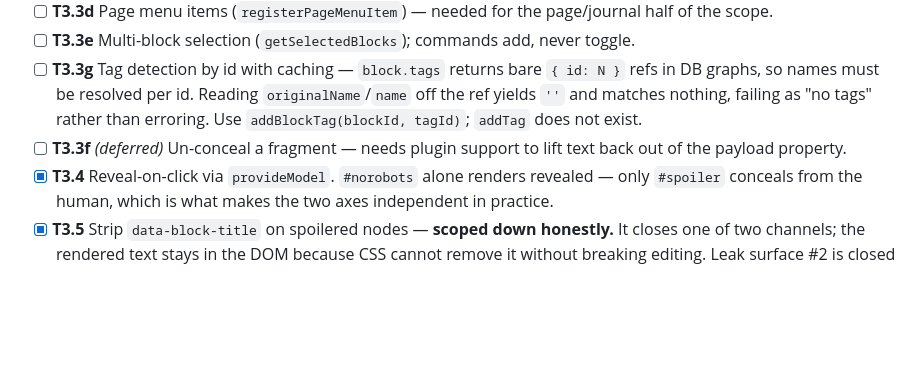
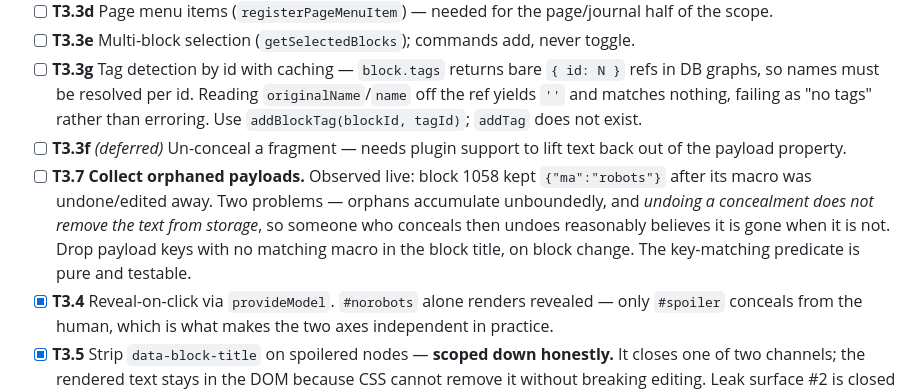
Before and after one commit to hdansou/logseq-curtain, a Markdown page: TASKS.md, the part around the change. Drawn GitHub-style; blank space fills up the shorter version.

```diff
--- a/TASKS.md
+++ b/TASKS.md
@@ -44,6 +44,7 @@ the `cliworker` test graph; harmless, removable whenever.
 - [ ] **T3.3e** Multi-block selection (`getSelectedBlocks`); commands add, never toggle.
 - [ ] **T3.3g** Tag detection by id with caching — `block.tags` returns bare `{ id: N }` refs in DB graphs, so names must be resolved per id. Reading `originalName`/`name` off the ref yields `''` and matches nothing, failing as "no tags" rather than erroring. Use `addBlockTag(blockId, tagId)`; `addTag` does not exist.
 - [ ] **T3.3f** *(deferred)* Un-conceal a fragment — needs plugin support to lift text back out of the payload property.
+- [ ] **T3.7** **Collect orphaned payloads.** Observed live: block 1058 kept `{"ma":"robots"}` after its macro was undone/edited away. Two problems — orphans accumulate unboundedly, and *undoing a concealment does not remove the text from storage*, so someone who conceals then undoes reasonably believes it is gone when it is not. Drop payload keys with no matching macro in the block title, on block change. The key-matching predicate is pure and testable.
 - [x] **T3.4** Reveal-on-click via `provideModel`. `#norobots` alone renders revealed — only `#spoiler` conceals from the human, which is what makes the two axes independent in practice.
 - [x] **T3.5** Strip `data-block-title` on spoilered nodes — **scoped down honestly.** It closes one of two channels; the rendered text stays in the DOM because CSS cannot remove it without breaking editing. Leak surface #2 is closed for *fragments* by the storage model, not by this. 5 tests.
 - [x] **T3.6** Node-level `#spoiler` — queries tagged uuids, toggles a class per `blockid`, re-applies on a MutationObserver and on tag-touching DB changes (debounced). No observer loop: `concealBlockTitle` reports no-change once concealed.
```
Also changed, not shown: docs/leak-surfaces.md (+5 -1 lines).
